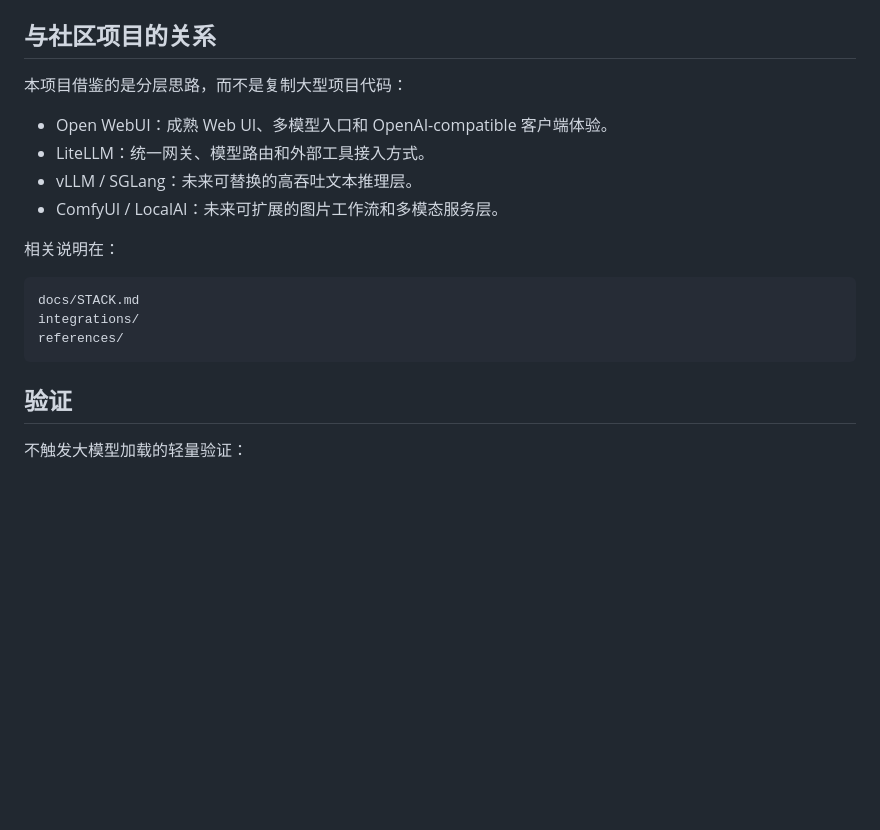
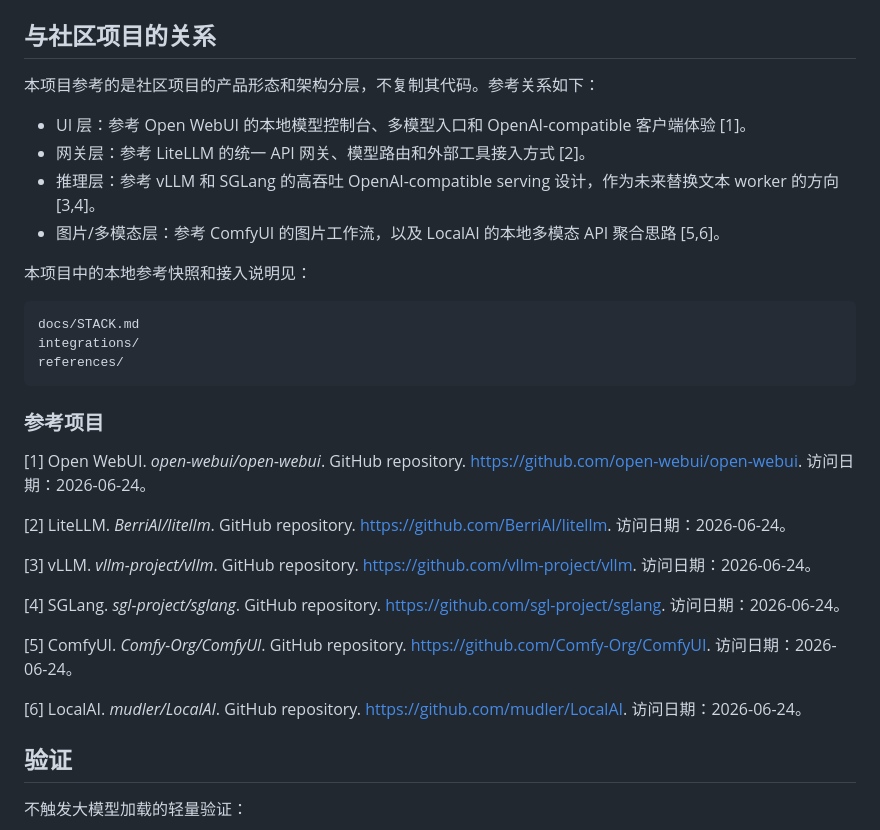
Before and after one commit to rudykon/ai-stack, a Markdown page: README.zh-CN.md, the part around the change. GitHub-like rendering; blank space fills up the shorter version.

Commit message:
Standardize community references

````diff
--- a/README.zh-CN.md
+++ b/README.zh-CN.md
@@ -176,20 +176,34 @@ outputs/qwen-image/
 
 ## 与社区项目的关系
 
-本项目借鉴的是分层思路，而不是复制大型项目代码：
+本项目参考的是社区项目的产品形态和架构分层，不复制其代码。参考关系如下：
 
-- Open WebUI：成熟 Web UI、多模型入口和 OpenAI-compatible 客户端体验。
-- LiteLLM：统一网关、模型路由和外部工具接入方式。
-- vLLM / SGLang：未来可替换的高吞吐文本推理层。
-- ComfyUI / LocalAI：未来可扩展的图片工作流和多模态服务层。
+- UI 层：参考 Open WebUI 的本地模型控制台、多模型入口和 OpenAI-compatible 客户端体验 [1]。
+- 网关层：参考 LiteLLM 的统一 API 网关、模型路由和外部工具接入方式 [2]。
+- 推理层：参考 vLLM 和 SGLang 的高吞吐 OpenAI-compatible serving 设计，作为未来替换文本 worker 的方向 [3,4]。
+- 图片/多模态层：参考 ComfyUI 的图片工作流，以及 LocalAI 的本地多模态 API 聚合思路 [5,6]。
 
-相关说明在：
+本项目中的本地参考快照和接入说明见：
 
 ```text
 docs/STACK.md
 integrations/
 references/
 ```
+
+### 参考项目
+
+[1] Open WebUI. *open-webui/open-webui*. GitHub repository. <https://github.com/open-webui/open-webui>. 访问日期：2026-06-24。
+
+[2] LiteLLM. *BerriAI/litellm*. GitHub repository. <https://github.com/BerriAI/litellm>. 访问日期：2026-06-24。
+
+[3] vLLM. *vllm-project/vllm*. GitHub repository. <https://github.com/vllm-project/vllm>. 访问日期：2026-06-24。
+
+[4] SGLang. *sgl-project/sglang*. GitHub repository. <https://github.com/sgl-project/sglang>. 访问日期：2026-06-24。
+
+[5] ComfyUI. *Comfy-Org/ComfyUI*. GitHub repository. <https://github.com/Comfy-Org/ComfyUI>. 访问日期：2026-06-24。
+
+[6] LocalAI. *mudler/LocalAI*. GitHub repository. <https://github.com/mudler/LocalAI>. 访问日期：2026-06-24。
 
 ## 验证
 
````
